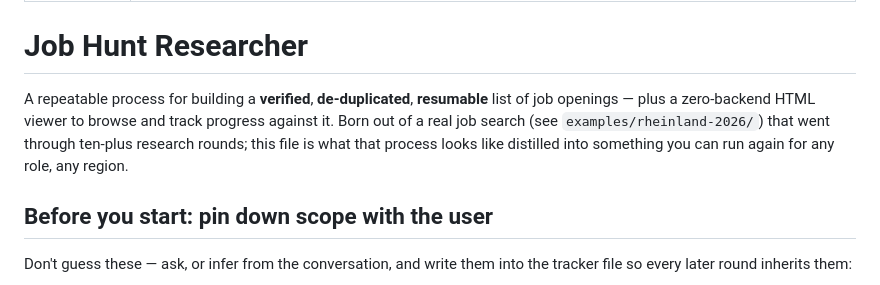
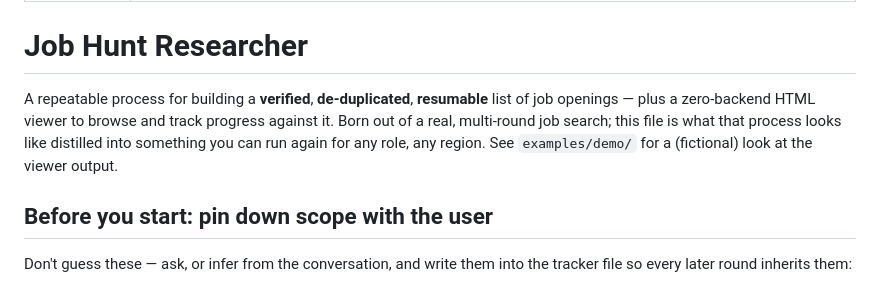
Before and after one commit to Polykarp-bit/job-hunt-researcher, a Markdown page: SKILL.md, the part around the change. Drawn GitHub-style.

```diff
--- a/SKILL.md
+++ b/SKILL.md
@@ -6,9 +6,9 @@ description: Use this skill when the user wants to research and compile a verifi
 # Job Hunt Researcher
 
 A repeatable process for building a **verified**, **de-duplicated**, **resumable** list of job openings — plus a
-zero-backend HTML viewer to browse and track progress against it. Born out of a real job search (see
-`examples/rheinland-2026/`) that went through ten-plus research rounds; this file is what that process looks like
-distilled into something you can run again for any role, any region.
+zero-backend HTML viewer to browse and track progress against it. Born out of a real, multi-round job search; this
+file is what that process looks like distilled into something you can run again for any role, any region. See
+`examples/demo/` for a (fictional) look at the viewer output.
 
 ## Before you start: pin down scope with the user
 
```
Also changed, not shown: README.md (+11 -2 lines).
